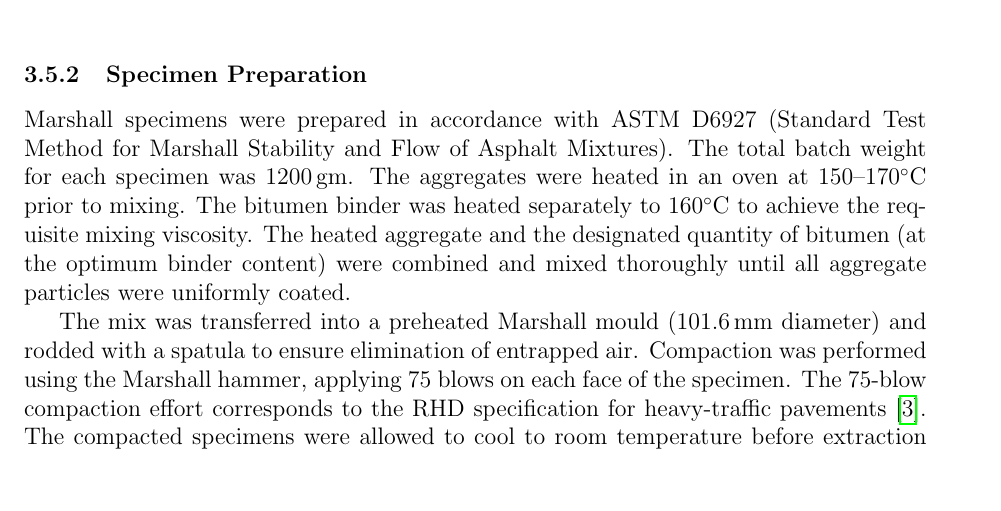
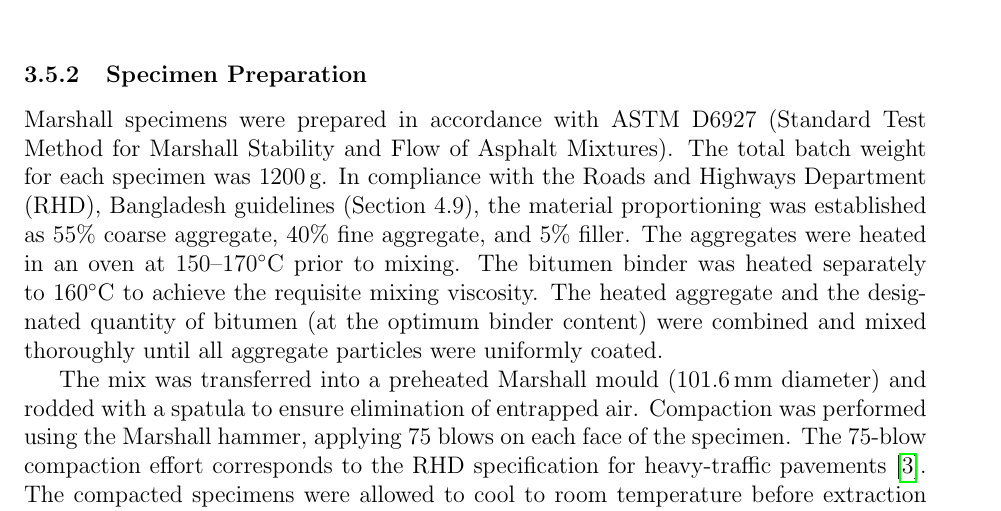
Before and after one commit to secrakibmridha/defence-writing, a LaTeX paper (draft 0.tex): part of page 21 of 31, cut so that both start at the same text, the shorter picture padded with empty space. Compiled offline with pdfLaTeX.

Commit message:
Add RHD mix proportioning guidelines (Section 4.9) to Specimen Preparation

```diff
--- a/draft 0.tex
+++ b/draft 0.tex
@@ -592,7 +592,7 @@ Four distinct mix combinations were designed to investigate the combined effects
 
 \subsubsection{Specimen Preparation}
 
-Marshall specimens were prepared in accordance with ASTM D6927 (Standard Test Method for Marshall Stability and Flow of Asphalt Mixtures). The total batch weight for each specimen was 1200\,gm. The aggregates were heated in an oven at 150--170$^{\circ}$C prior to mixing. The bitumen binder was heated separately to 160$^{\circ}$C to achieve the requisite mixing viscosity. The heated aggregate and the designated quantity of bitumen (at the optimum binder content) were combined and mixed thoroughly until all aggregate particles were uniformly coated.
+Marshall specimens were prepared in accordance with ASTM D6927 (Standard Test Method for Marshall Stability and Flow of Asphalt Mixtures). The total batch weight for each specimen was 1200\,g. In compliance with the Roads and Highways Department (RHD), Bangladesh guidelines (Section 4.9), the material proportioning was established as 55\% coarse aggregate, 40\% fine aggregate, and 5\% filler. The aggregates were heated in an oven at 150--170$^{\circ}$C prior to mixing. The bitumen binder was heated separately to 160$^{\circ}$C to achieve the requisite mixing viscosity. The heated aggregate and the designated quantity of bitumen (at the optimum binder content) were combined and mixed thoroughly until all aggregate particles were uniformly coated.
 
 The mix was transferred into a preheated Marshall mould (101.6\,mm diameter) and rodded with a spatula to ensure elimination of entrapped air. Compaction was performed using the Marshall hammer, applying 75 blows on each face of the specimen. The 75-blow compaction effort corresponds to the RHD specification for heavy-traffic pavements~\cite{rajkumar2018experimental}. The compacted specimens were allowed to cool to room temperature before extraction from the mould.
 
```
Also changed, not shown: draft 0.pdf, 3 other files.
